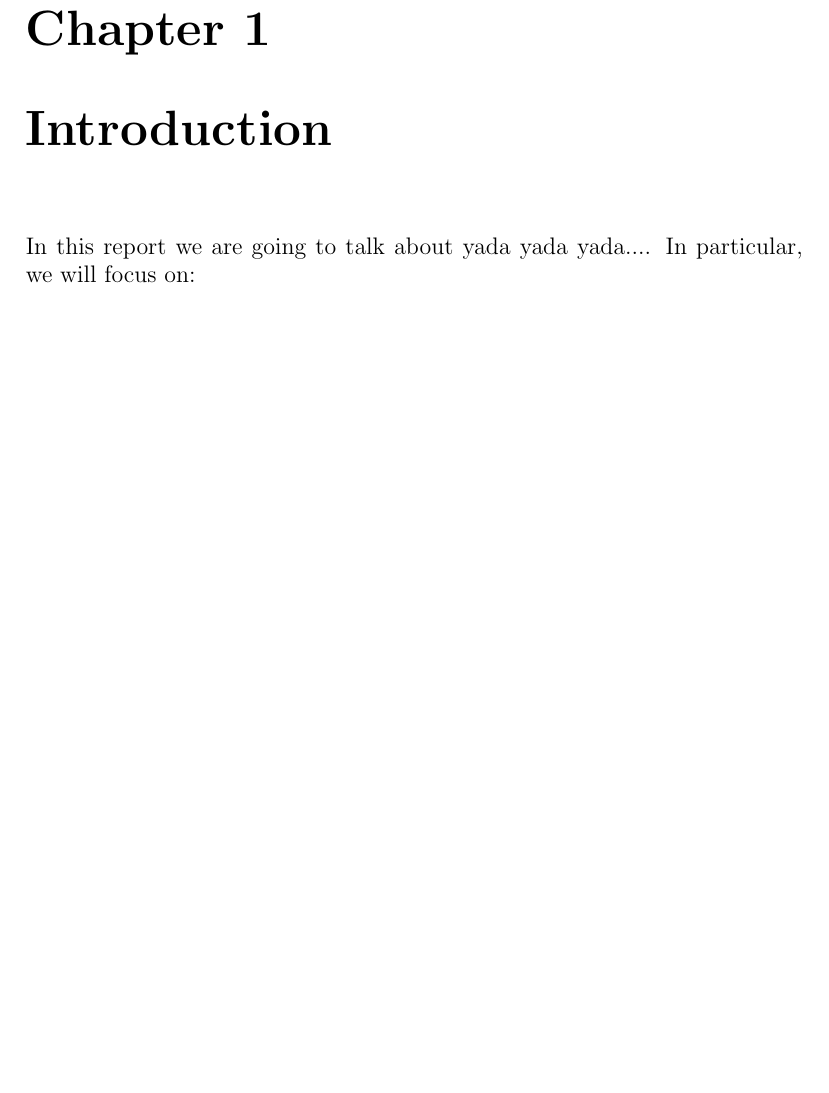
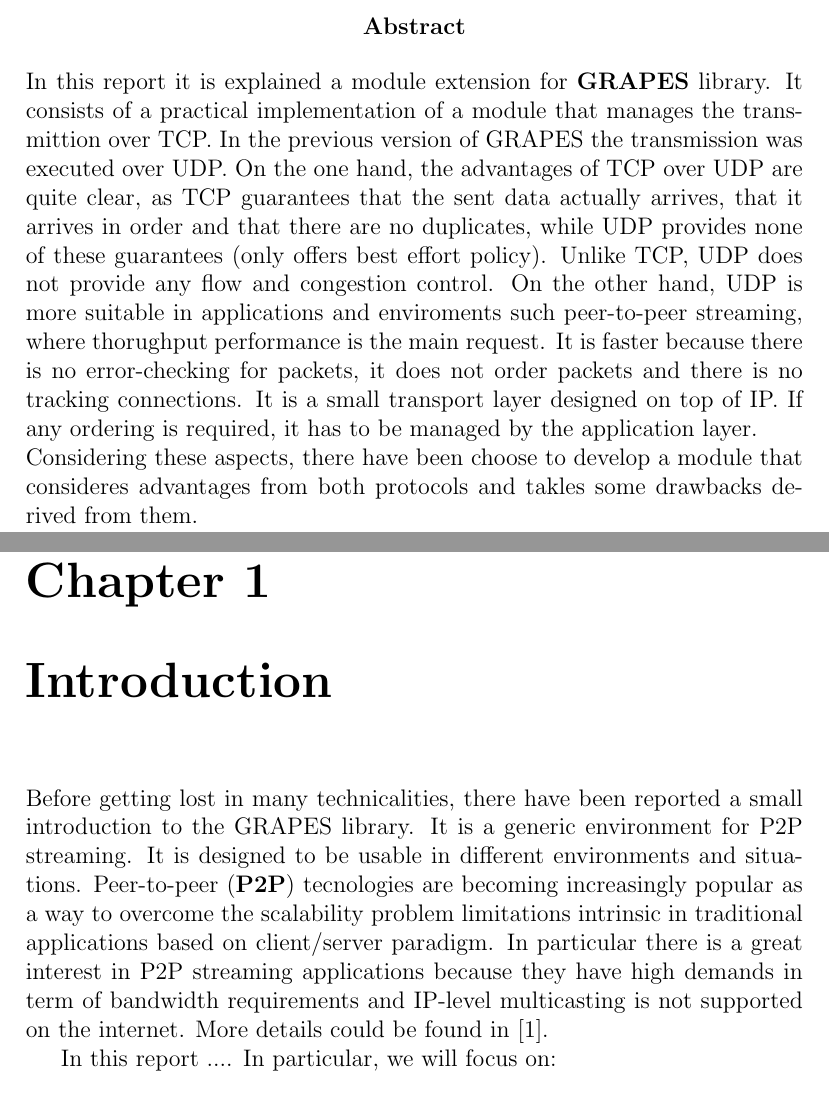
Before and after one commit to nicarb/adv-nw-report, a LaTeX document (report.tex): part of page 4 of 10 before the commit and two parts of pages 2 and 4 of 10 after it, the two joined at a grey line, cut at the place of the change, the shorter picture padded with empty space. Compiled offline with pdfLaTeX.

Commit message:
done abstact and part of introduction

```diff
--- a/report.tex
+++ b/report.tex
@@ -8,4 +8,24 @@
 \begin{document}
 \input{title.tex}
 
+\begin{abstract}
+In this report it is explained a module extension for \textbf{GRAPES} library.
+It consists of a practical implementation of a module that manages the
+transmittion over TCP. In the previous version of GRAPES the transmission was
+executed over UDP. On the one hand, the advantages of TCP over UDP are quite
+clear, as TCP guarantees that the sent data actually arrives, that it arrives
+in order and that there are no duplicates, while UDP provides none of these
+guarantees (only offers best effort policy). Unlike TCP, UDP does not provide
+any flow and congestion control. On the other hand, UDP is more suitable in
+applications and enviroments such peer-to-peer streaming, where thorughput
+performance is the main request. It is faster because there is no
+error-checking for packets, it does not order packets and there is no
+tracking connections. It is a small transport layer designed on top of IP.
+If any ordering is required, it has to be managed by the application layer.\\
+Considering these aspects, there have been choose to develop a module that
+consideres advantages from both protocols and takles some drawbacks derived
+from them.
+
+\end{abstract}
+
 \tableofcontents
@@ -14,8 +34,18 @@
 
 \chapter{Introduction}
 \label{ch:intro}
+Before getting lost in many technicalities, there have been reported a small
+introduction to the GRAPES library. It is a generic environment for P2P
+streaming. It is designed to be usable in different environments and
+situations. Peer-to-peer (\textbf{P2P}) tecnologies are becoming increasingly
+popular as a way to overcome the scalability problem limitations intrinsic in
+traditional applications based on client/server paradigm. In particular there
+is a great interest in P2P streaming applications because they have high
+demands in term of bandwidth requirements and IP-level multicasting is not
+supported on the internet.
+More details could be found in \cite{disi10-038}.
 
-In this report we are going to talk about yada yada yada....
+In this report ....
 In particular, we will focus on:
 \begin{itemize}
   \item yada
```
Also changed, not shown: title.tex (+3 -3 lines), report.tex (12 more changed lines).
